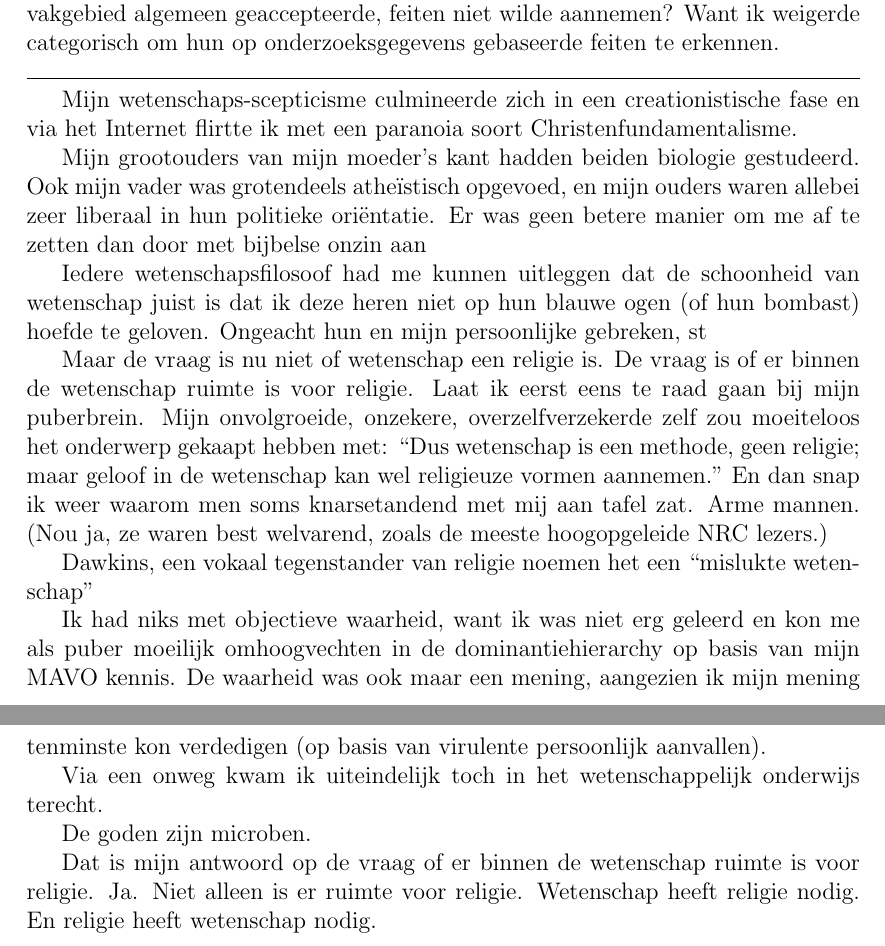
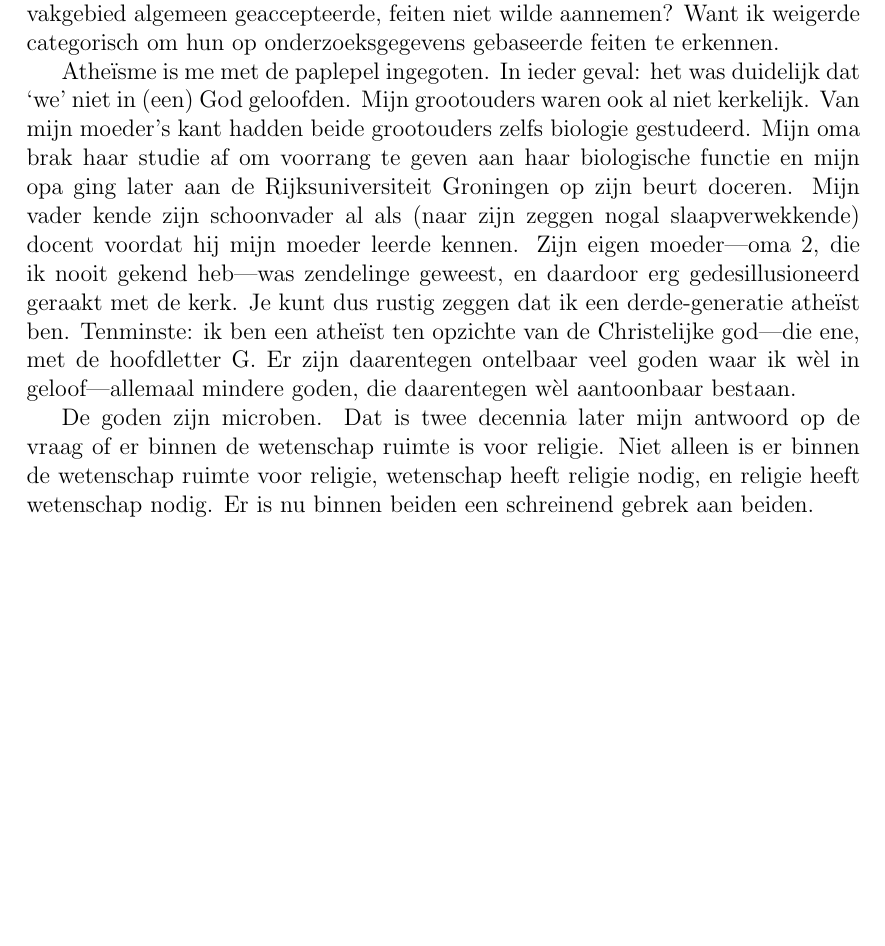
Before and after one commit to bigsmoke/De_goden_zijn_microben, a LaTeX document (De_goden_zijn_microben.tex): two parts of pages 2 and 3 of 3 before the commit and part of page 2 of 2 after it, the two joined at a grey line, cut so that both start at the same text, the shorter picture padded with empty space. Compiled offline with pdfLaTeX.

Commit message:
Two more paragraphs and get rid of old cruft

```diff
--- a/De_goden_zijn_microben.tex
+++ b/De_goden_zijn_microben.tex
@@ -20,30 +20,11 @@ Op de MAVO werd weinig aandacht besteed aan wetenschappelijke vorming. De docent
 
 Wist ik veel dat er een verschil was tussen wetenschapsfilosofie, weten\-schaps\-beöef\-ening, wetenschappelijke hypotheses, wetenschappelijke paradigma's, wetenschappelijke theorieën en min- of meer vastgestelde wetenschappelijke waarheden. Ik wist niet eens wat een hypothese was. Karl Popper? Thomas Kuhn? Nooit van gehoord. Niemand die me de nuances van Newton's meer en minder wetenschappelijke werk had uitgelegd.
 
+% XXX: tè verkrampte poging om mijn darlings in leven te houden?
 Kortom: ik had geen idee waar ik het over had als zei dat ik “wetenschap ook maar een religie” vond. Maar ik vond het prachtig dat ik daar het bloed bij mijn vader en de vader van Willem onder de nagels vandaan kon krabben. Hoe irritant moet het geweest zijn dat die blaag zonder baard zelfs de simpelste, binnen hun vakgebied algemeen geaccepteerde, feiten niet wilde aannemen? Want ik weigerde categorisch om hun op onderzoeksgegevens gebaseerde feiten te erkennen.
 
-\par\noindent\rule{\textwidth}{0.4pt}
+Atheïsme is me met de paplepel ingegoten. In ieder geval: het was duidelijk dat ‘we’ niet in (een) God geloofden. Mijn grootouders waren ook al niet kerkelijk. Van mijn moeder's kant hadden beide grootouders zelfs biologie gestudeerd. Mijn oma brak haar studie af om voorrang te geven aan haar biologische functie en mijn opa ging later aan de Rijksuniversiteit Groningen op zijn beurt doceren. Mijn vader kende zijn schoonvader al als (naar zijn zeggen nogal slaapverwekkende) docent voordat hij mijn moeder leerde kennen. Zijn eigen moeder—oma 2, die ik nooit gekend heb—was zendelinge geweest, en daardoor erg gedesillusioneerd geraakt met de kerk. Je kunt dus rustig zeggen dat ik een derde-generatie atheïst ben. Tenminste: ik ben een atheïst ten opzichte van de Christelijke god—die ene, met de hoofdletter G. Er zijn daarentegen ontelbaar veel goden waar ik wèl in geloof—allemaal mindere goden, die daarentegen wèl aantoonbaar bestaan.
 
-
-Mijn wetenschaps-scepticisme culmineerde zich in een creationistische fase en via het Internet flirtte ik met een paranoia soort Christenfundamentalisme.
-
-Mijn grootouders van mijn moeder's kant hadden beiden biologie gestudeerd. Ook mijn vader was grotendeels atheïstisch opgevoed, en mijn ouders waren allebei zeer liberaal in hun politieke oriëntatie. Er was geen betere manier om me af te zetten dan door met bijbelse onzin aan
-
-
-
-Iedere wetenschapsfilosoof had me kunnen uitleggen dat de schoonheid van wetenschap juist is dat ik deze heren niet op hun blauwe ogen (of hun bombast) hoefde te geloven. Ongeacht hun en mijn persoonlijke gebreken, st
-
-Maar de vraag is nu niet of wetenschap een religie is. De vraag is of er binnen de wetenschap ruimte is voor religie. Laat ik eerst eens te raad gaan bij mijn puberbrein. Mijn onvolgroeide, onzekere, overzelfverzekerde zelf zou moeiteloos het onderwerp gekaapt hebben met: “Dus wetenschap is een methode, geen religie; maar geloof in de wetenschap kan wel religieuze vormen aannemen.” En dan snap ik weer waarom men soms knarsetandend met mij aan tafel zat. Arme mannen. (Nou ja, ze waren best welvarend, zoals de meeste hoogopgeleide NRC lezers.)
-
-Dawkins, een vokaal tegenstander van religie noemen het een “mislukte wetenschap”
-
-Ik had niks met objectieve waarheid, want ik was niet erg geleerd en kon me als puber moeilijk omhoogvechten in de dominantiehierarchy op basis van mijn MAVO kennis. De waarheid was ook maar een mening, aangezien ik mijn mening tenminste kon verdedigen (op basis van virulente persoonlijk aanvallen).
-
-
-Via een onweg kwam ik uiteindelijk toch in het wetenschappelijk onderwijs terecht.
-
-De goden zijn microben.
-
-Dat is mijn antwoord op de vraag of er binnen de wetenschap ruimte is voor religie. Ja. Niet alleen is er ruimte voor religie. Wetenschap heeft religie nodig. En religie heeft wetenschap nodig.
+De goden zijn microben. Dat is twee decennia later mijn antwoord op de vraag of er binnen de wetenschap ruimte is voor religie. Niet alleen is er binnen de wetenschap ruimte voor religie, wetenschap heeft religie nodig, en religie heeft wetenschap nodig. Er is nu binnen beiden een schreinend gebrek aan beiden.
 
 \end{document}
```
